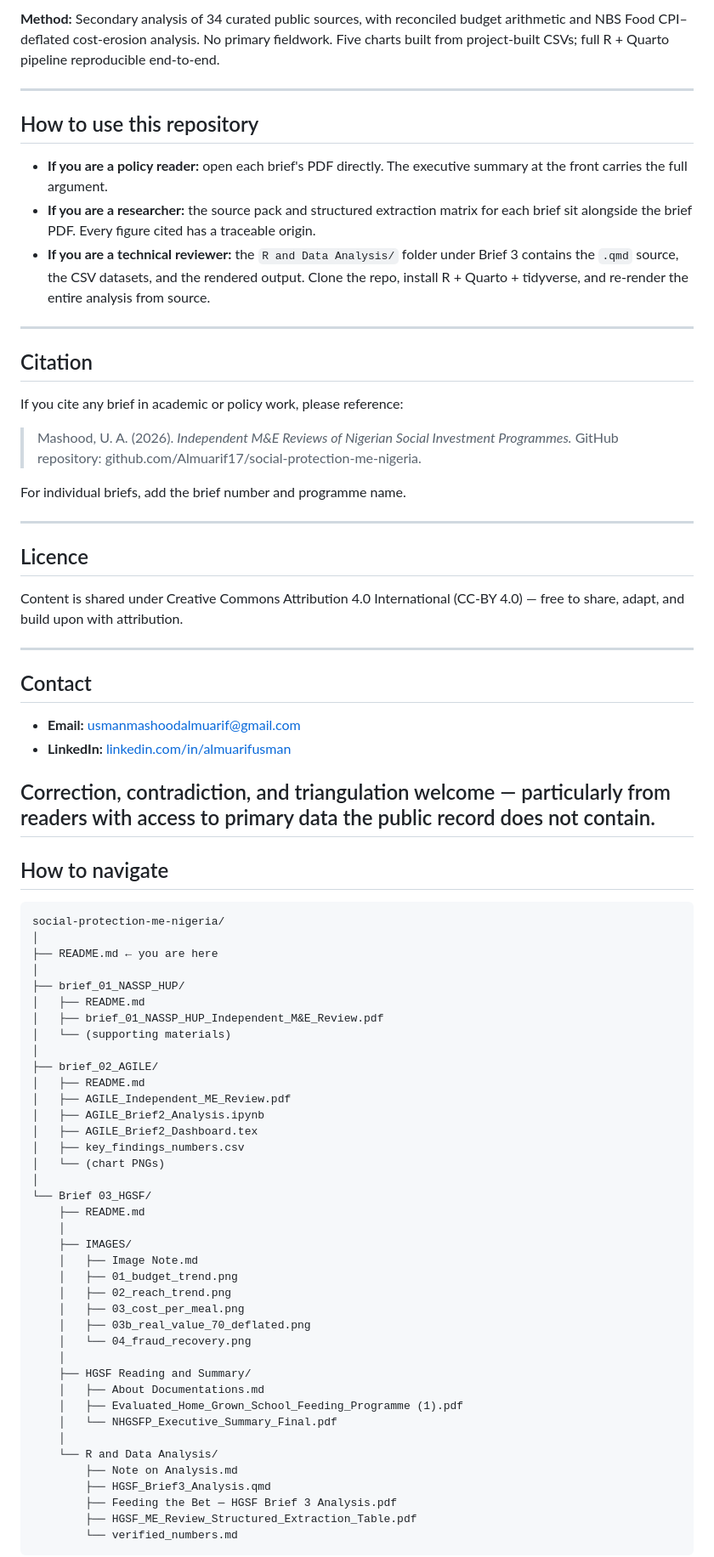
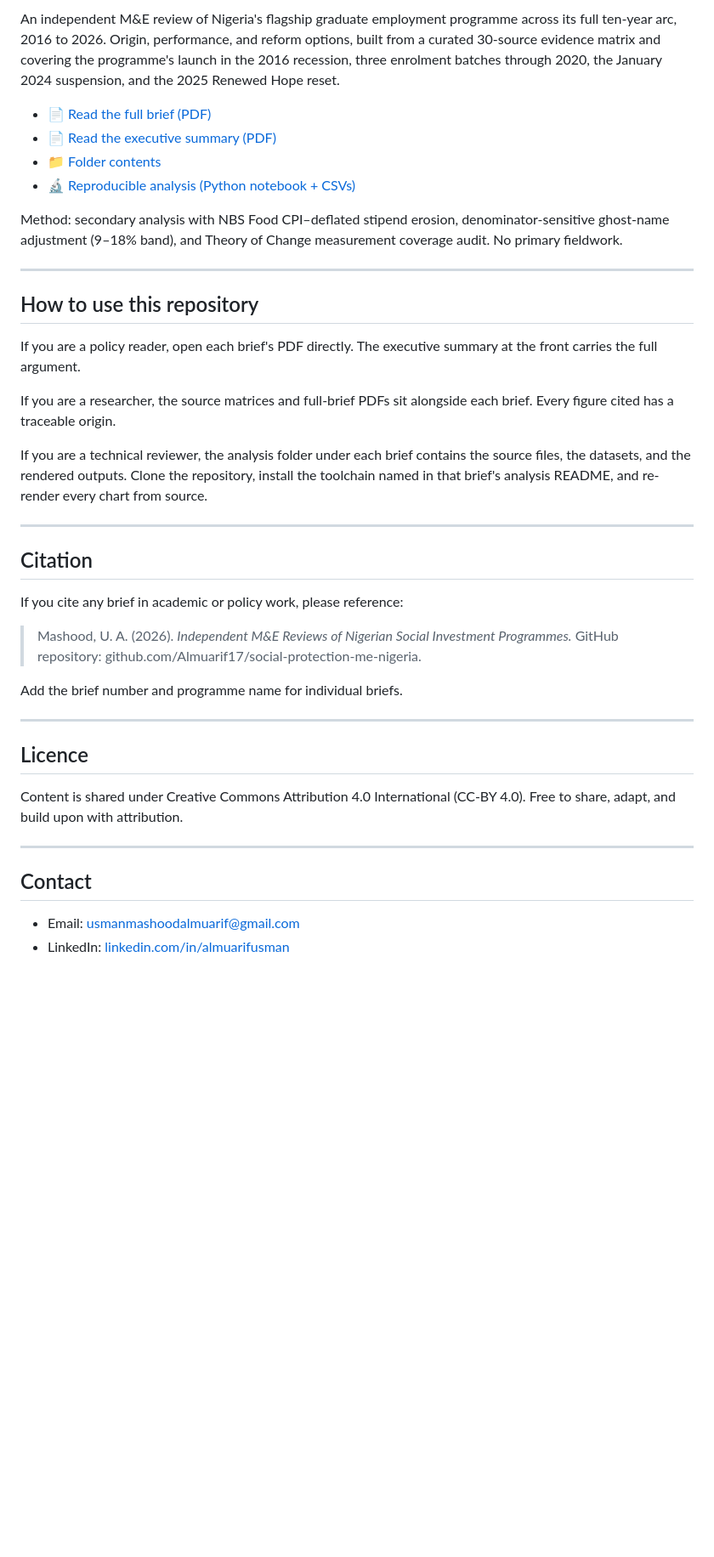
Before and after one commit to Almuarif17/social-protection-me-nigeria, a Markdown page: README.md, the part around one of its changes. Shown at 85% size. Rendered like a GitHub page; blank space fills up the shorter version.

````diff
--- a/README.md
+++ b/README.md
@@ -55,13 +57,22 @@ An independent M&E review of Africa's largest school-feeding initiative. Built f
 
-**Method:** Secondary analysis of 34 curated public sources, with reconciled budget arithmetic and NBS Food CPI–deflated cost-erosion analysis. No primary fieldwork. Five charts built from project-built CSVs; full R + Quarto pipeline reproducible end-to-end.
+An independent M&E review of Nigeria's flagship graduate employment programme across its full ten-year arc, 2016 to 2026. Origin, performance, and reform options, built from a curated 30-source evidence matrix and covering the programme's launch in the 2016 recession, three enrolment batches through 2020, the January 2024 suspension, and the 2025 Renewed Hope reset.
+
+- 📄 [Read the full brief (PDF)](brief_04_NPower/Brief%20Documents/NPower_Independent%20_M%26E%20Review.pdf)
+- 📄 [Read the executive summary (PDF)](brief_04_NPower/Brief%20Documents/NPower_Independent_M%26E_Summary.pdf)
+- 📁 [Folder contents](brief_04_NPower)
+- 🔬 [Reproducible analysis (Python notebook + CSVs)](brief_04_NPower/Reproducible%20data%20Analysis)
+
+Method: secondary analysis with NBS Food CPI–deflated stipend erosion, denominator-sensitive ghost-name adjustment (9–18% band), and Theory of Change measurement coverage audit. No primary fieldwork.
 
 ---
 
 ## How to use this repository
 
-- **If you are a policy reader:** open each brief's PDF directly. The executive summary at the front carries the full argument.
-- **If you are a researcher:** the source pack and structured extraction matrix for each brief sit alongside the brief PDF. Every figure cited has a traceable origin.
-- **If you are a technical reviewer:** the `R and Data Analysis/` folder under Brief 3 contains the `.qmd` source, the CSV datasets, and the rendered output. Clone the repo, install R + Quarto + tidyverse, and re-render the entire analysis from source.
+If you are a policy reader, open each brief's PDF directly. The executive summary at the front carries the full argument.
+
+If you are a researcher, the source matrices and full-brief PDFs sit alongside each brief. Every figure cited has a traceable origin.
+
+If you are a technical reviewer, the analysis folder under each brief contains the source files, the datasets, and the rendered outputs. Clone the repository, install the toolchain named in that brief's analysis README, and re-render every chart from source.
 
 ---
 
@@ -71,65 +82,18 @@ If you cite any brief in academic or policy work, please reference:
 
 > Mashood, U. A. (2026). *Independent M&E Reviews of Nigerian Social Investment Programmes.* GitHub repository: github.com/Almuarif17/social-protection-me-nigeria.
 
-For individual briefs, add the brief number and programme name.
+Add the brief number and programme name for individual briefs.
 
 ---
 
 ## Licence
 
-Content is shared under Creative Commons Attribution 4.0 International (CC-BY 4.0) — free to share, adapt, and build upon with attribution.
+Content is shared under Creative Commons Attribution 4.0 International (CC-BY 4.0). Free to share, adapt, and build upon with attribution.
 
 ---
 
 ## Contact
 
-- **Email:** usmanmashoodalmuarif@gmail.com
-- **LinkedIn:** [linkedin.com/in/almuarifusman](https://linkedin.com/in/almuarifusman)
+- Email: usmanmashoodalmuarif@gmail.com
+- LinkedIn: [linkedin.com/in/almuarifusman](https://linkedin.com/in/almuarifusman)
 
-Correction, contradiction, and triangulation welcome — particularly from readers with access to primary data the public record does not contain.
----
-
-## How to navigate
-
-```
-social-protection-me-nigeria/
-│
-├── README.md ← you are here
-│
-├── brief_01_NASSP_HUP/
-│   ├── README.md
-│   ├── brief_01_NASSP_HUP_Independent_M&E_Review.pdf
-│   └── (supporting materials)
-│
-├── brief_02_AGILE/
-│   ├── README.md
-│   ├── AGILE_Independent_ME_Review.pdf
-│   ├── AGILE_Brief2_Analysis.ipynb
-│   ├── AGILE_Brief2_Dashboard.tex
-│   ├── key_findings_numbers.csv
-│   └── (chart PNGs)
-│
-└── Brief 03_HGSF/
-    ├── README.md
-    │
-    ├── IMAGES/
-    │   ├── Image Note.md
-    │   ├── 01_budget_trend.png
-    │   ├── 02_reach_trend.png
-    │   ├── 03_cost_per_meal.png
-    │   ├── 03b_real_value_70_deflated.png
-    │   └── 04_fraud_recovery.png
-    │
-    ├── HGSF Reading and Summary/
-    │   ├── About Documentations.md
-    │   ├── Evaluated_Home_Grown_School_Feeding_Programme (1).pdf
-    │   └── NHGSFP_Executive_Summary_Final.pdf
-    │
-    └── R and Data Analysis/
-        ├── Note on Analysis.md
-        ├── HGSF_Brief3_Analysis.qmd
-        ├── Feeding the Bet — HGSF Brief 3 Analysis.pdf
-        ├── HGSF_ME_Review_Structured_Extraction_Table.pdf
-        └── verified_numbers.md
-```
-
````
Also changed, not shown: other parts of README.md (+32 -62 lines).
